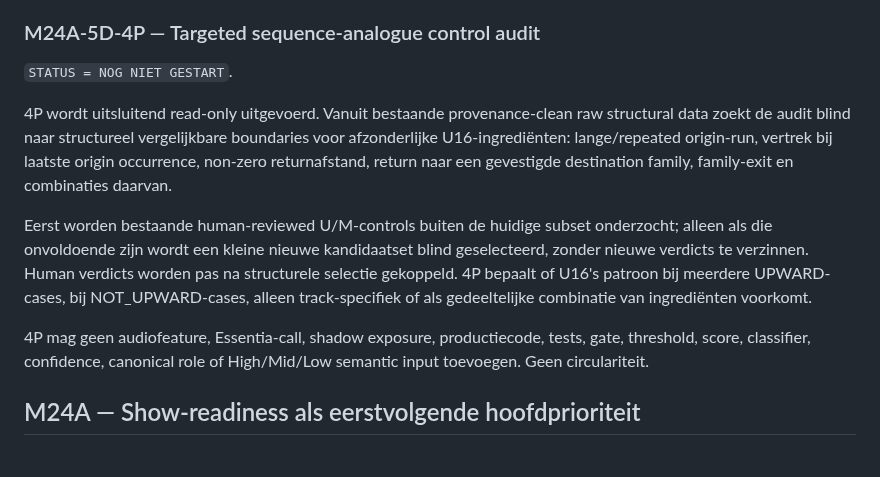
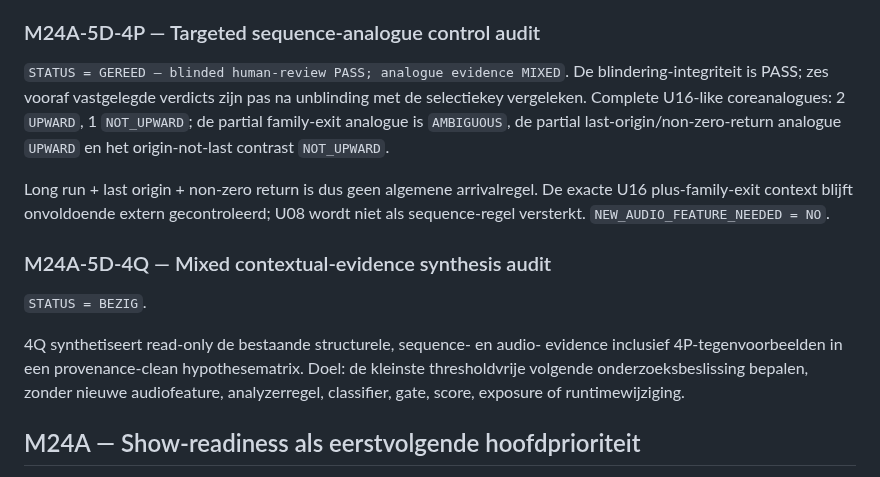
Before and after one commit to thomasbriet/BeatBeamDMX, a Markdown page: MASTER_ROADMAP.md, the part around the change. Drawn GitHub-style.

Commit message:
Record M24 4P human review results

```diff
--- a/MASTER_ROADMAP.md
+++ b/MASTER_ROADMAP.md
@@ -760,24 +760,26 @@ confidence, nieuwe fields, exposure, productie- of sequence-contextcode.
 
 ### M24A-5D-4P — Targeted sequence-analogue control audit
 
-`STATUS = NOG NIET GESTART`.
-
-4P wordt uitsluitend read-only uitgevoerd. Vanuit bestaande provenance-clean
-raw structural data zoekt de audit blind naar structureel vergelijkbare
-boundaries voor afzonderlijke U16-ingrediënten: lange/repeated origin-run,
-vertrek bij laatste origin occurrence, non-zero returnafstand, return naar een
-gevestigde destination family, family-exit en combinaties daarvan.
-
-Eerst worden bestaande human-reviewed U/M-controls buiten de huidige subset
-onderzocht; alleen als die onvoldoende zijn wordt een kleine nieuwe kandidaatset
-blind geselecteerd, zonder nieuwe verdicts te verzinnen. Human verdicts worden
-pas na structurele selectie gekoppeld. 4P bepaalt of U16's patroon bij meerdere
-UPWARD-cases, bij NOT_UPWARD-cases, alleen track-specifiek of als gedeeltelijke
-combinatie van ingrediënten voorkomt.
-
-4P mag geen audiofeature, Essentia-call, shadow exposure, productiecode,
-tests, gate, threshold, score, classifier, confidence, canonical role of
-High/Mid/Low semantic input toevoegen. Geen circulariteit.
+`STATUS = GEREED — blinded human-review PASS; analogue evidence MIXED`.
+De blindering-integriteit is PASS; zes vooraf vastgelegde verdicts zijn pas na
+unblinding met de selectiekey vergeleken. Complete U16-like coreanalogues:
+2 `UPWARD`, 1 `NOT_UPWARD`; de partial family-exit analogue is `AMBIGUOUS`, de
+partial last-origin/non-zero-return analogue `UPWARD` en het origin-not-last
+contrast `NOT_UPWARD`.
+
+Long run + last origin + non-zero return is dus geen algemene arrivalregel.
+De exacte U16 plus-family-exit context blijft onvoldoende extern gecontroleerd;
+U08 wordt niet als sequence-regel versterkt. `NEW_AUDIO_FEATURE_NEEDED = NO`.
+
+### M24A-5D-4Q — Mixed contextual-evidence synthesis audit
+
+`STATUS = BEZIG`.
+
+4Q synthetiseert read-only de bestaande structurele, sequence- en audio-
+evidence inclusief 4P-tegenvoorbeelden in een provenance-clean hypothesematrix.
+Doel: de kleinste thresholdvrije volgende onderzoeksbeslissing bepalen, zonder
+nieuwe audiofeature, analyzerregel, classifier, gate, score, exposure of
+runtimewijziging.
 
 ## M24A — Show-readiness als eerstvolgende hoofdprioriteit
 
```
